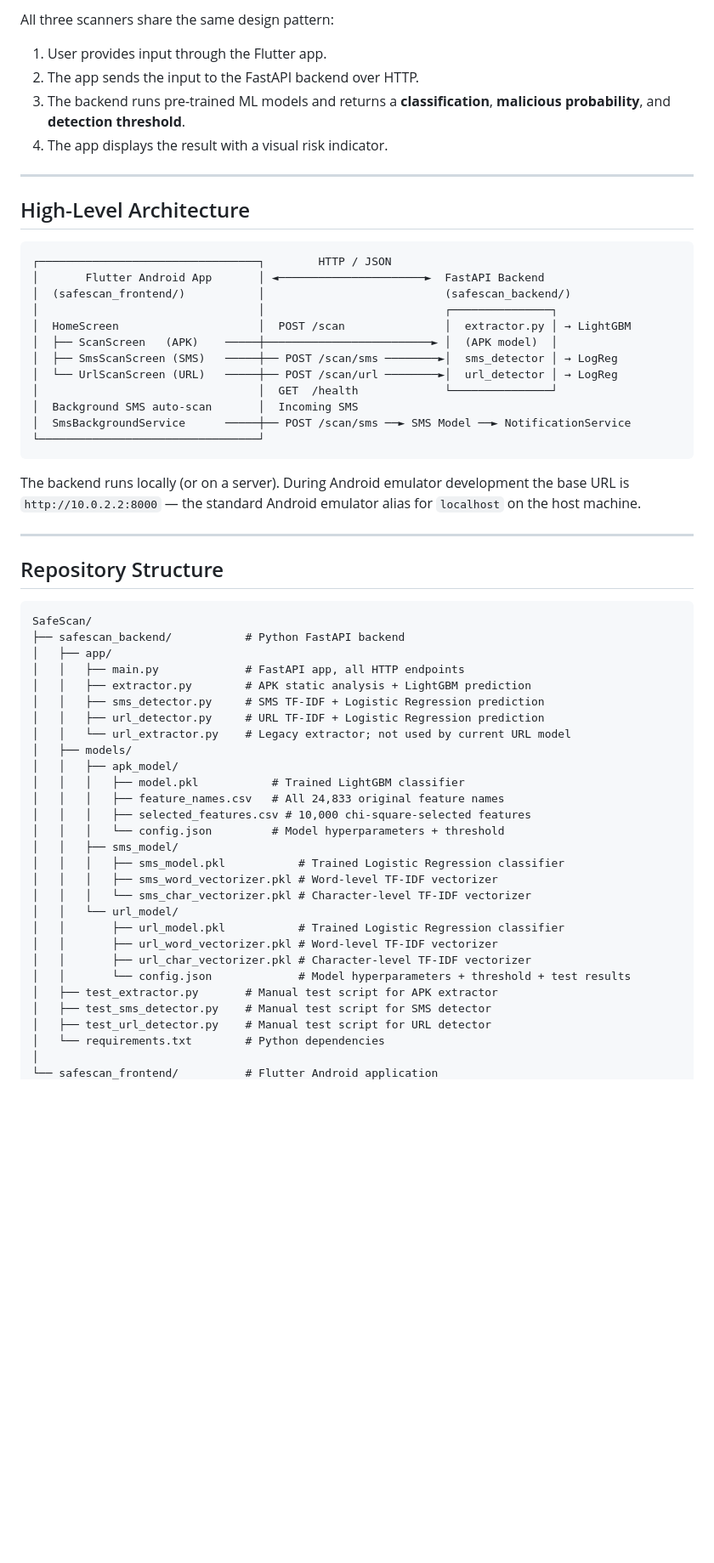
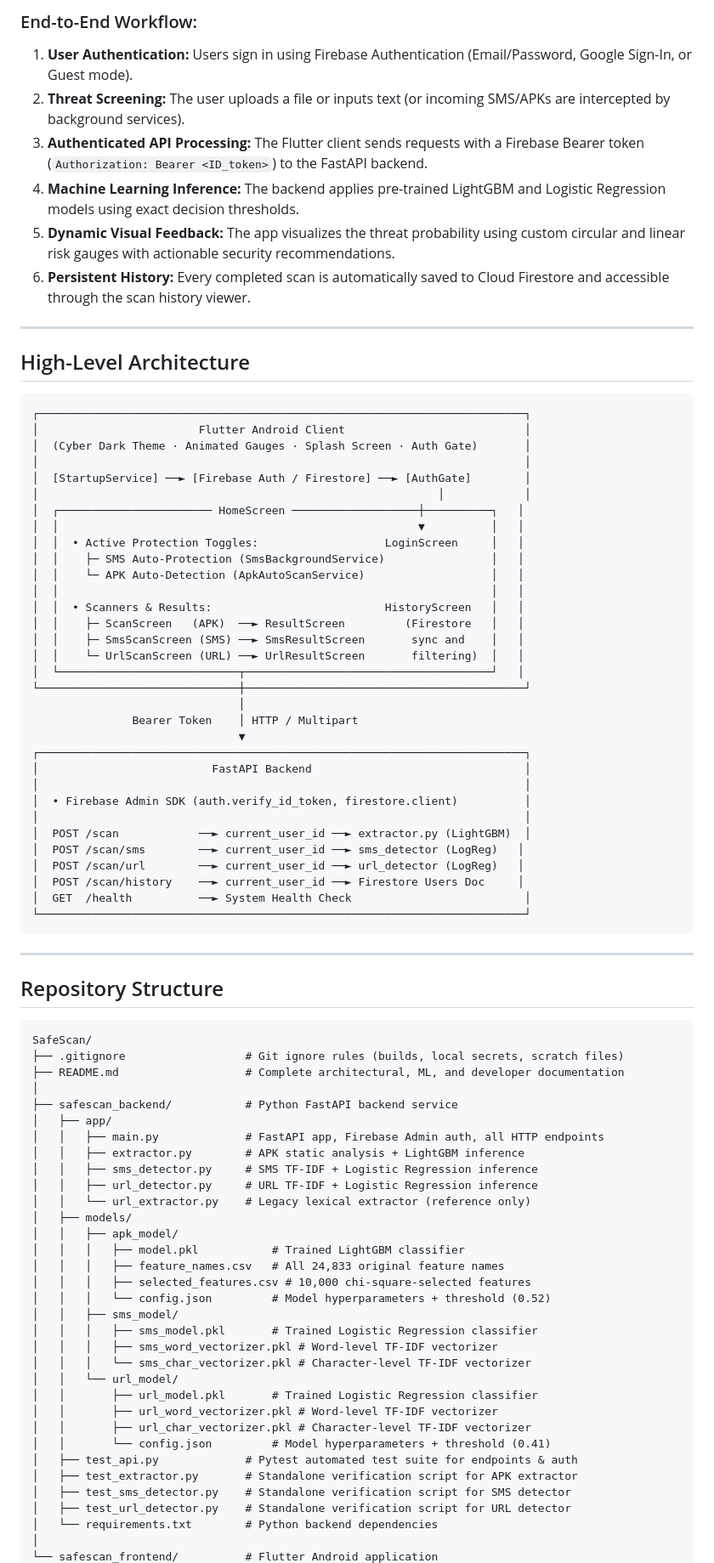
Before and after one commit to harshitgoyal25/Safe-Scan, a Markdown page: README.md, the part around one of its changes. Shown at 85% size. Drawn GitHub-style; blank space fills up the shorter version.

````diff
--- a/README.md
+++ b/README.md
@@ -57,30 +68,50 @@ SafeScan provides three independent security scanners accessible from a single A
 
-All three scanners share the same design pattern:
-1. User provides input through the Flutter app.
-2. The app sends the input to the FastAPI backend over HTTP.
-3. The backend runs pre-trained ML models and returns a **classification**, **malicious probability**, and **detection threshold**.
-4. The app displays the result with a visual risk indicator.
+### End-to-End Workflow:
+1. **User Authentication:** Users sign in using Firebase Authentication (Email/Password, Google Sign-In, or Guest mode).
+2. **Threat Screening:** The user uploads a file or inputs text (or incoming SMS/APKs are intercepted by background services).
+3. **Authenticated API Processing:** The Flutter client sends requests with a Firebase Bearer token (`Authorization: Bearer <ID_token>`) to the FastAPI backend.
+4. **Machine Learning Inference:** The backend applies pre-trained LightGBM and Logistic Regression models using exact decision thresholds.
+5. **Dynamic Visual Feedback:** The app visualizes the threat probability using custom circular and linear risk gauges with actionable security recommendations.
+6. **Persistent History:** Every completed scan is automatically saved to Cloud Firestore and accessible through the scan history viewer.
 
 ---
 
 ## High-Level Architecture
 
 ```
-┌─────────────────────────────────┐        HTTP / JSON
-│       Flutter Android App       │ ◄──────────────────────►  FastAPI Backend
-│  (safescan_frontend/)           │                           (safescan_backend/)
-│                                 │                           ┌───────────────┐
-│  HomeScreen                     │  POST /scan               │  extractor.py │ → LightGBM
-│  ├── ScanScreen   (APK)    ─────┼─────────────────────────► │  (APK model)  │
-│  ├── SmsScanScreen (SMS)   ─────┼── POST /scan/sms ────────►│  sms_detector │ → LogReg
-│  └── UrlScanScreen (URL)   ─────┼── POST /scan/url ────────►│  url_detector │ → LogReg
-│                                 │  GET  /health             └───────────────┘
-│  Background SMS auto-scan       │  Incoming SMS
-│  SmsBackgroundService      ─────┼── POST /scan/sms ──► SMS Model ──► NotificationService
-└─────────────────────────────────┘
+┌─────────────────────────────────────────────────────────────────────────┐
+│                        Flutter Android Client                           │
+│  (Cyber Dark Theme · Animated Gauges · Splash Screen · Auth Gate)       │
+│                                                                         │
+│  [StartupService] ──► [Firebase Auth / Firestore] ──► [AuthGate]        │
+│                                                            │            │
+│  ┌─────────────────────── HomeScreen ───────────────────┼──────────┐   │
+│  │                                                      ▼          │   │
+│  │  • Active Protection Toggles:                   LoginScreen     │   │
+│  │    ├─ SMS Auto-Protection (SmsBackgroundService)                │   │
+│  │    └─ APK Auto-Detection (ApkAutoScanService)                   │   │
+│  │                                                                 │   │
+│  │  • Scanners & Results:                          HistoryScreen   │   │
+│  │    ├─ ScanScreen   (APK)  ──► ResultScreen         (Firestore   │   │
+│  │    ├─ SmsScanScreen (SMS) ──► SmsResultScreen       sync and    │   │
+│  │    └─ UrlScanScreen (URL) ──► UrlResultScreen       filtering)  │   │
+│  └───────────────────────────┬─────────────────────────────────────┘   │
+└──────────────────────────────┼──────────────────────────────────────────┘
+                               │
+               Bearer Token    │ HTTP / Multipart
+                               ▼
+┌─────────────────────────────────────────────────────────────────────────┐
+│                          FastAPI Backend                                │
+│                                                                         │
+│  • Firebase Admin SDK (auth.verify_id_token, firestore.client)          │
+│                                                                         │
+│  POST /scan            ──► current_user_id ──► extractor.py (LightGBM)  │
+│  POST /scan/sms        ──► current_user_id ──► sms_detector (LogReg)   │
+│  POST /scan/url        ──► current_user_id ──► url_detector (LogReg)   │
+│  POST /scan/history    ──► current_user_id ──► Firestore Users Doc     │
+│  GET  /health          ──► System Health Check                          │
+└─────────────────────────────────────────────────────────────────────────┘
 ```
-
-The backend runs locally (or on a server). During Android emulator development the base URL is `http://10.0.2.2:8000` — the standard Android emulator alias for `localhost` on the host machine.
 
 ---
 
@@ -88,31 +119,35 @@ The backend runs locally (or on a server). During Android emulator development t
 
 ```
 SafeScan/
-├── safescan_backend/           # Python FastAPI backend
+├── .gitignore                  # Git ignore rules (builds, local secrets, scratch files)
+├── README.md                   # Complete architectural, ML, and developer documentation
+│
+├── safescan_backend/           # Python FastAPI backend service
 │   ├── app/
-│   │   ├── main.py             # FastAPI app, all HTTP endpoints
-│   │   ├── extractor.py        # APK static analysis + LightGBM prediction
-│   │   ├── sms_detector.py     # SMS TF-IDF + Logistic Regression prediction
-│   │   ├── url_detector.py     # URL TF-IDF + Logistic Regression prediction
-│   │   └── url_extractor.py    # Legacy extractor; not used by current URL model
+│   │   ├── main.py             # FastAPI app, Firebase Admin auth, all HTTP endpoints
+│   │   ├── extractor.py        # APK static analysis + LightGBM inference
+│   │   ├── sms_detector.py     # SMS TF-IDF + Logistic Regression inference
+│   │   ├── url_detector.py     # URL TF-IDF + Logistic Regression inference
+│   │   └── url_extractor.py    # Legacy lexical extractor (reference only)
 │   ├── models/
 │   │   ├── apk_model/
 │   │   │   ├── model.pkl           # Trained LightGBM classifier
 │   │   │   ├── feature_names.csv   # All 24,833 original feature names
 │   │   │   ├── selected_features.csv # 10,000 chi-square-selected features
-│   │   │   └── config.json         # Model hyperparameters + threshold
+│   │   │   └── config.json         # Model hyperparameters + threshold (0.52)
 │   │   ├── sms_model/
-│   │   │   ├── sms_model.pkl           # Trained Logistic Regression classifier
+│   │   │   ├── sms_model.pkl       # Trained Logistic Regression classifier
 │   │   │   ├── sms_word_vectorizer.pkl # Word-level TF-IDF vectorizer
 │   │   │   └── sms_char_vectorizer.pkl # Character-level TF-IDF vectorizer
 │   │   └── url_model/
-│   │       ├── url_model.pkl           # Trained Logistic Regression classifier
+│   │       ├── url_model.pkl       # Trained Logistic Regression classifier
 │   │       ├── url_word_vectorizer.pkl # Word-level TF-IDF vectorizer
 │   │       ├── url_char_vectorizer.pkl # Character-level TF-IDF vectorizer
-│   │       └── config.json             # Model hyperparameters + threshold + test results
-│   ├── test_extractor.py       # Manual test script for APK extractor
-│   ├── test_sms_detector.py    # Manual test script for SMS detector
-│   ├── test_url_detector.py    # Manual test script for URL detector
-│   └── requirements.txt        # Python dependencies
+│   │       └── config.json         # Model hyperparameters + threshold (0.41)
+│   ├── test_api.py             # Pytest automated test suite for endpoints & auth
+│   ├── test_extractor.py       # Standalone verification script for APK extractor
+│   ├── test_sms_detector.py    # Standalone verification script for SMS detector
+│   ├── test_url_detector.py    # Standalone verification script for URL detector
+│   └── requirements.txt        # Python backend dependencies
 │
 └── safescan_frontend/          # Flutter Android application
````
Also changed, not shown: other parts of README.md (+261 -344 lines).
